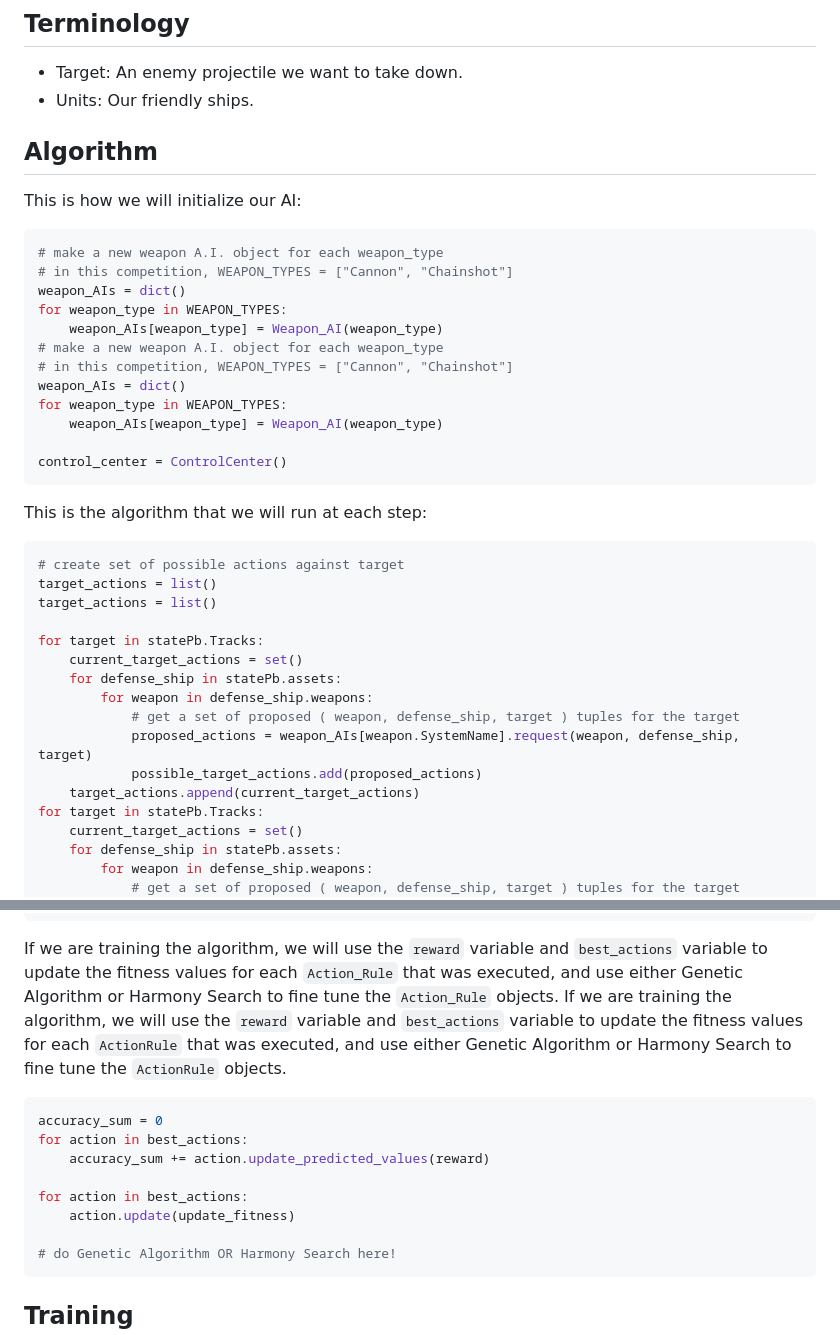
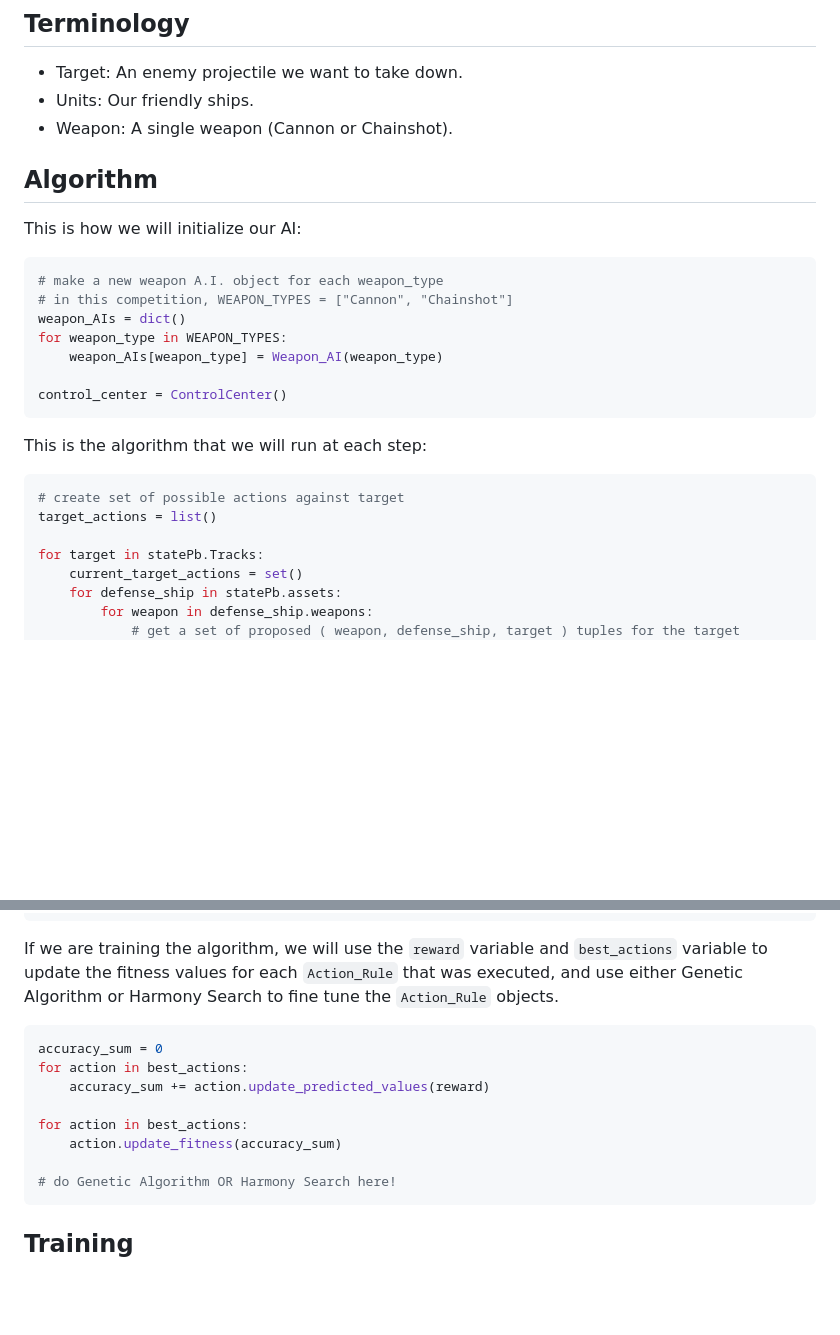
Before and after one commit to K-L-Chen/WM_Dahlgren_Challenge, a Markdown page: Code/Pseudocode/Algorithm.md, 2 parts joined by grey strips. GitHub-like rendering; blank space fills up the shorter version.

````diff
--- a/Code/Pseudocode/Algorithm.md
+++ b/Code/Pseudocode/Algorithm.md
@@ -3,16 +3,12 @@ The following is a proposed algorithm for the competition, based on the immunize
 ## Terminology
 - Target: An enemy projectile we want to take down.
 - Units: Our friendly ships.
+- Weapon: A single weapon (Cannon or Chainshot).
 
 ## Algorithm
 
 This is how we will initialize our AI:
 ```python
-# make a new weapon A.I. object for each weapon_type
-# in this competition, WEAPON_TYPES = ["Cannon", "Chainshot"]
-weapon_AIs = dict()
-for weapon_type in WEAPON_TYPES:
-    weapon_AIs[weapon_type] = Weapon_AI(weapon_type)
 # make a new weapon A.I. object for each weapon_type
 # in this competition, WEAPON_TYPES = ["Cannon", "Chainshot"]
 weapon_AIs = dict()
@@ -27,16 +23,7 @@ This is the algorithm that we will run at each step:
 ```python
 # create set of possible actions against target
 target_actions = list()
-target_actions = list()
 
-for target in statePb.Tracks:
-    current_target_actions = set()
-    for defense_ship in statePb.assets:
-        for weapon in defense_ship.weapons:
-            # get a set of proposed ( weapon, defense_ship, target ) tuples for the target
-            proposed_actions = weapon_AIs[weapon.SystemName].request(weapon, defense_ship, target)
-            possible_target_actions.add(proposed_actions)
-    target_actions.append(current_target_actions)
 for target in statePb.Tracks:
     current_target_actions = set()
     for defense_ship in statePb.assets:
@@ -54,7 +41,6 @@ reward = execute(best_actions)
 ```
 
 If we are training the algorithm, we will use the ```reward``` variable and ```best_actions``` variable to update the fitness values for each ```Action_Rule``` that was executed, and use either Genetic Algorithm or Harmony Search to fine tune the ```Action_Rule``` objects.
-If we are training the algorithm, we will use the ```reward``` variable and ```best_actions``` variable to update the fitness values for each ```ActionRule``` that was executed, and use either Genetic Algorithm or Harmony Search to fine tune the ```ActionRule``` objects.
 
 ```python
 accuracy_sum = 0
@@ -62,7 +48,7 @@ for action in best_actions:
     accuracy_sum += action.update_predicted_values(reward)
 
 for action in best_actions:
-    action.update(update_fitness)
+    action.update_fitness(accuracy_sum)
 
 # do Genetic Algorithm OR Harmony Search here!
 ```
````
